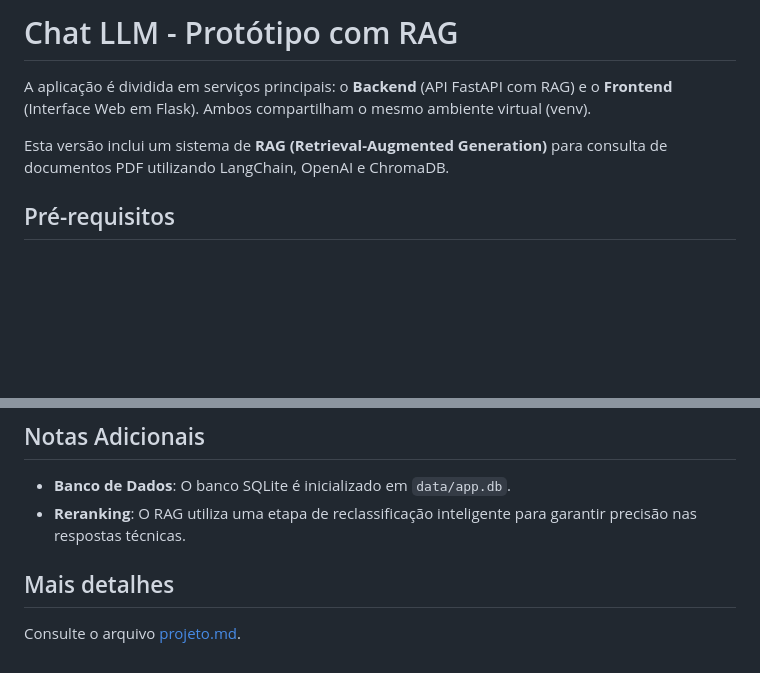
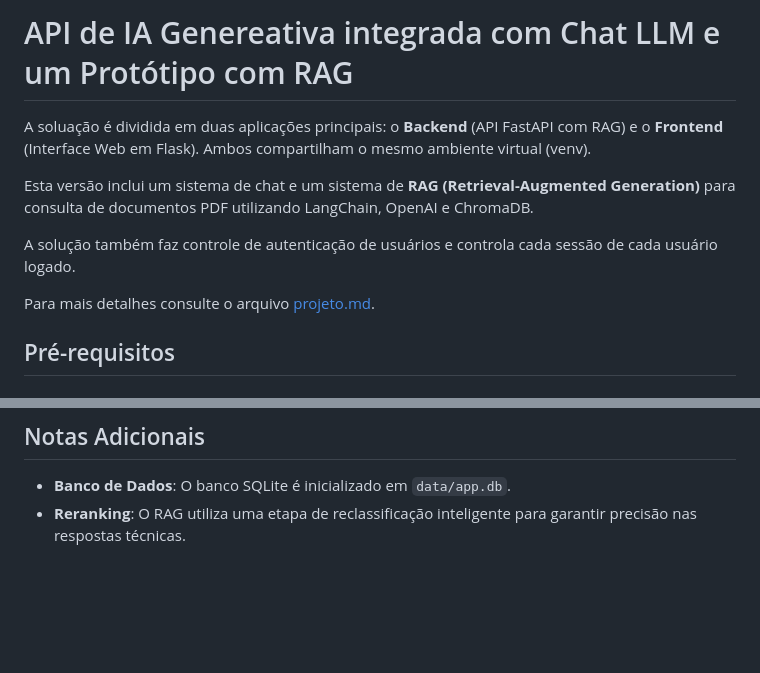
Before and after one commit to armandossrecife/myapi2ai, a Markdown page: README.md, 2 parts joined by grey strips. GitHub-like rendering; blank space fills up the shorter version.

Commit message:
Revise README with updated project details
Updated project description and added details about user authentication.

```diff
--- a/README.md
+++ b/README.md
@@ -1,8 +1,12 @@
-# Chat LLM - Protótipo com RAG
+# API de IA Genereativa integrada com Chat LLM e um Protótipo com RAG
 
-A aplicação é dividida em serviços principais: o **Backend** (API FastAPI com RAG) e o **Frontend** (Interface Web em Flask). Ambos compartilham o mesmo ambiente virtual (venv).
+A soluação é dividida em duas aplicações principais: o **Backend** (API FastAPI com RAG) e o **Frontend** (Interface Web em Flask). Ambos compartilham o mesmo ambiente virtual (venv).
 
-Esta versão inclui um sistema de **RAG (Retrieval-Augmented Generation)** para consulta de documentos PDF utilizando LangChain, OpenAI e ChromaDB.
+Esta versão inclui um sistema de chat e um sistema de **RAG (Retrieval-Augmented Generation)** para consulta de documentos PDF utilizando LangChain, OpenAI e ChromaDB.
+
+A solução também faz controle de autenticação de usuários e controla cada sessão de cada usuário logado.
+
+Para mais detalhes consulte o arquivo [projeto.md](projeto.md).
 
 ## Pré-requisitos
 
@@ -113,6 +117,3 @@ export PYTHONPATH=$PYTHONPATH:. && pytest backend/tests
 ## Notas Adicionais
 - **Banco de Dados**: O banco SQLite é inicializado em `data/app.db`.
 - **Reranking**: O RAG utiliza uma etapa de reclassificação inteligente para garantir precisão nas respostas técnicas.
-
-## Mais detalhes
-Consulte o arquivo [projeto.md](projeto.md).
```
